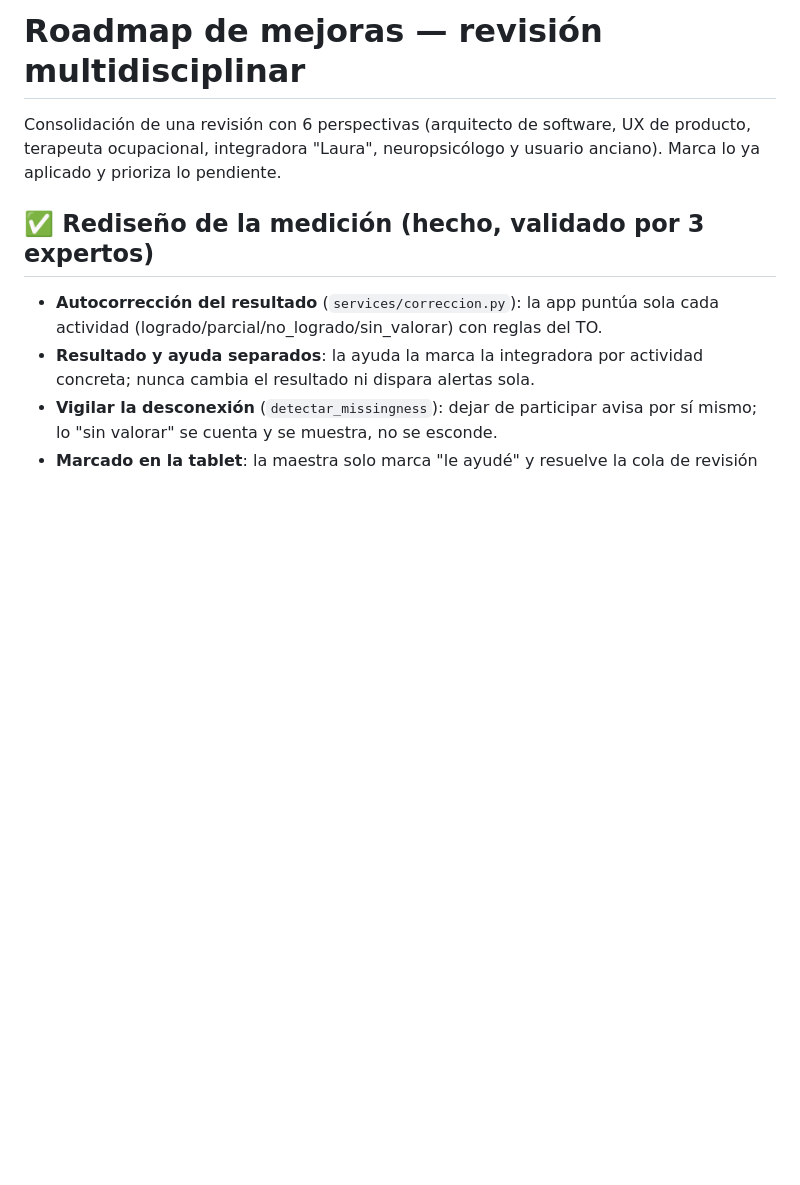
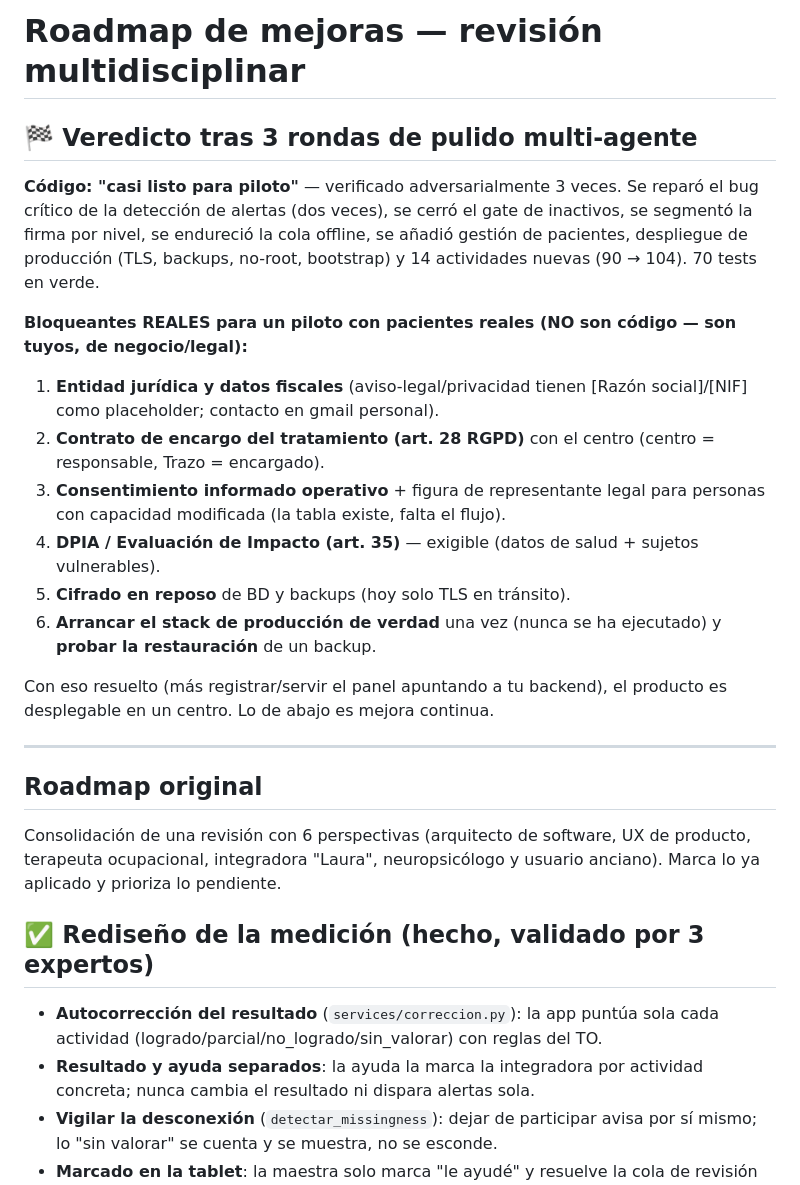
Before and after one commit to Sausf93/Trazo, a Markdown page: MEJORAS_PENDIENTES.md, the part around the change. Rendered like a GitHub page; blank space fills up the shorter version.

Commit message:
Roadmap: veredicto de readiness tras 3 rondas (bloqueantes legales, no de código)
Co-Authored-By: Claude Opus 4.8 <noreply@anthropic.com>

```diff
--- a/MEJORAS_PENDIENTES.md
+++ b/MEJORAS_PENDIENTES.md
@@ -1,4 +1,34 @@
 # Roadmap de mejoras — revisión multidisciplinar
+
+## 🏁 Veredicto tras 3 rondas de pulido multi-agente
+
+**Código: "casi listo para piloto"** — verificado adversarialmente 3 veces. Se
+reparó el bug crítico de la detección de alertas (dos veces), se cerró el gate de
+inactivos, se segmentó la firma por nivel, se endureció la cola offline, se añadió
+gestión de pacientes, despliegue de producción (TLS, backups, no-root, bootstrap)
+y 14 actividades nuevas (90 → 104). 70 tests en verde.
+
+**Bloqueantes REALES para un piloto con pacientes reales (NO son código — son
+tuyos, de negocio/legal):**
+1. **Entidad jurídica y datos fiscales** (aviso-legal/privacidad tienen [Razón
+   social]/[NIF] como placeholder; contacto en gmail personal).
+2. **Contrato de encargo del tratamiento (art. 28 RGPD)** con el centro
+   (centro = responsable, Trazo = encargado).
+3. **Consentimiento informado operativo** + figura de representante legal para
+   personas con capacidad modificada (la tabla existe, falta el flujo).
+4. **DPIA / Evaluación de Impacto (art. 35)** — exigible (datos de salud + sujetos
+   vulnerables).
+5. **Cifrado en reposo** de BD y backups (hoy solo TLS en tránsito).
+6. **Arrancar el stack de producción de verdad** una vez (nunca se ha ejecutado) y
+   **probar la restauración** de un backup.
+
+Con eso resuelto (más registrar/servir el panel apuntando a tu backend), el
+producto es desplegable en un centro. Lo de abajo es mejora continua.
+
+---
+
+## Roadmap original
+
 
 Consolidación de una revisión con 6 perspectivas (arquitecto de software, UX de
 producto, terapeuta ocupacional, integradora "Laura", neuropsicólogo y usuario
```
